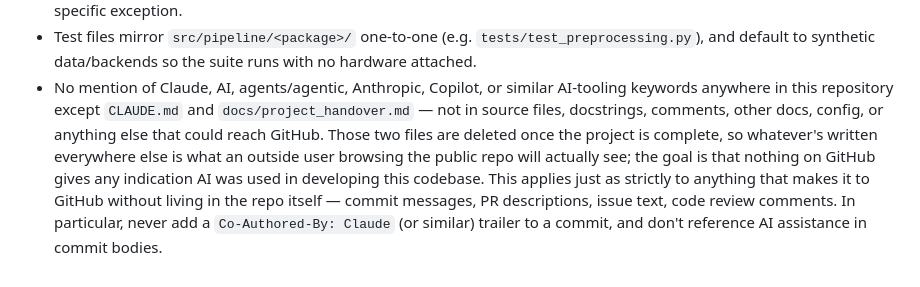
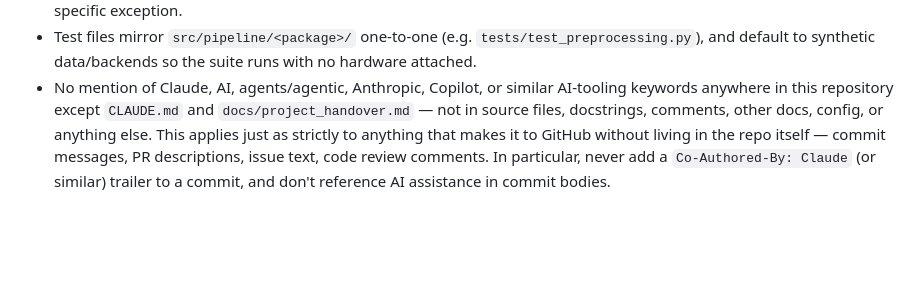
Before and after one commit to RonEllenbogen/Imaging-Spectrometer-Pipeline, a Markdown page: CLAUDE.md, the part around the change. Drawn GitHub-style; blank space fills up the shorter version.

Commit message:
Modify documentation

```diff
--- a/CLAUDE.md
+++ b/CLAUDE.md
@@ -217,10 +217,7 @@ pipeline validates against.
   default to synthetic data/backends so the suite runs with no hardware attached.
 - No mention of Claude, AI, agents/agentic, Anthropic, Copilot, or similar AI-tooling keywords anywhere
   in this repository except `CLAUDE.md` and `docs/project_handover.md` — not in source files,
-  docstrings, comments, other docs, config, or anything else that could reach GitHub. Those two files
-  are deleted once the project is complete, so whatever's written everywhere else is what an outside
-  user browsing the public repo will actually see; the goal is that nothing on GitHub gives any
-  indication AI was used in developing this codebase. This applies just as strictly to anything that
-  makes it to GitHub without living in the repo itself — commit messages, PR descriptions, issue text,
-  code review comments. In particular, never add a `Co-Authored-By: Claude` (or similar) trailer to a
-  commit, and don't reference AI assistance in commit bodies.
+  docstrings, comments, other docs, config, or anything else. This applies just as strictly to anything
+  that makes it to GitHub without living in the repo itself — commit messages, PR descriptions, issue
+  text, code review comments. In particular, never add a `Co-Authored-By: Claude` (or similar) trailer
+  to a commit, and don't reference AI assistance in commit bodies.
```
